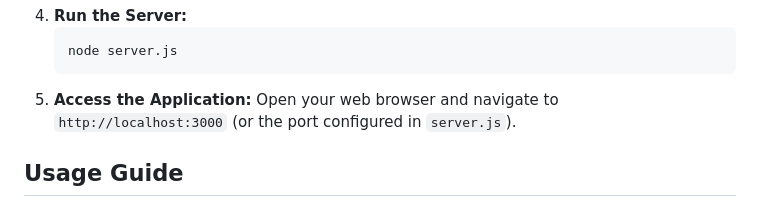
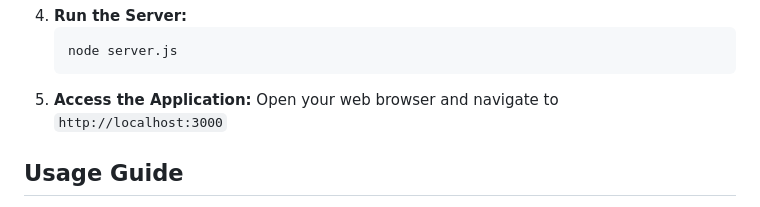
Before and after one commit to giovlillo/Follow-Your-Money, a Markdown page: README.md, the part around the change. Rendered like a GitHub page.

````diff
--- a/README.md
+++ b/README.md
@@ -80,7 +80,7 @@ To run this application locally:
     node server.js
     ```
 5.  **Access the Application:**
-    Open your web browser and navigate to `http://localhost:3000` (or the port configured in `server.js`).
+    Open your web browser and navigate to `http://localhost:3000`
 
 ## Usage Guide
 
````
